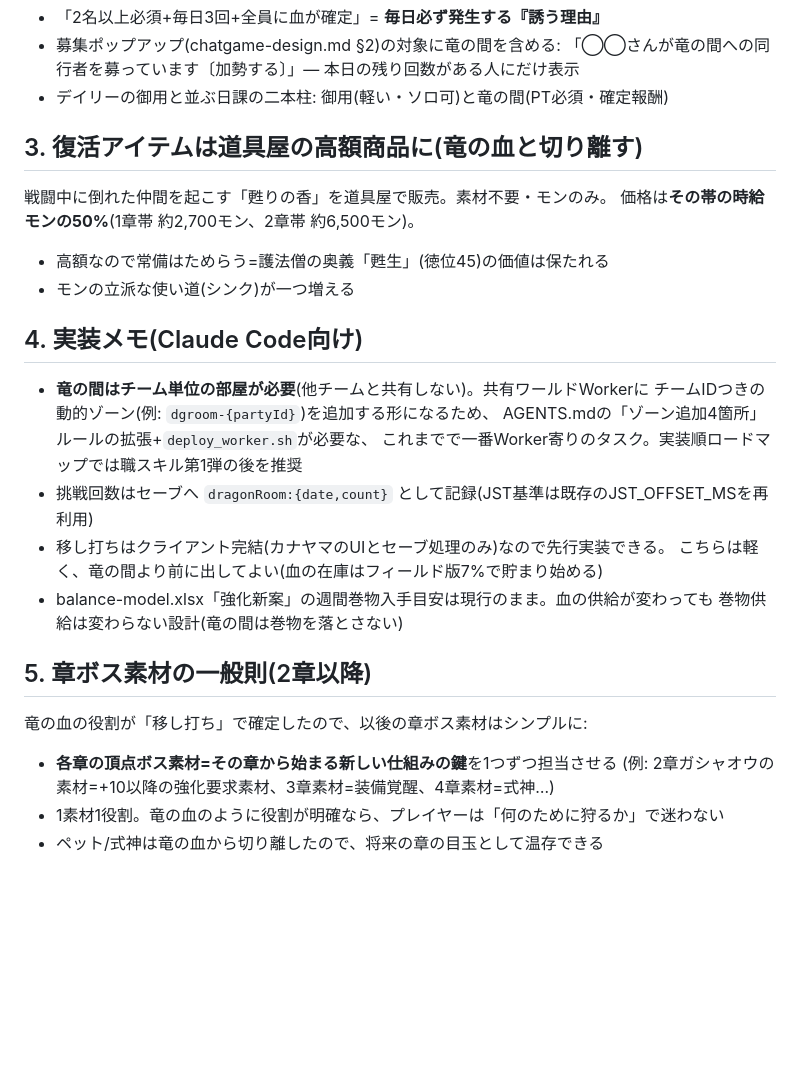
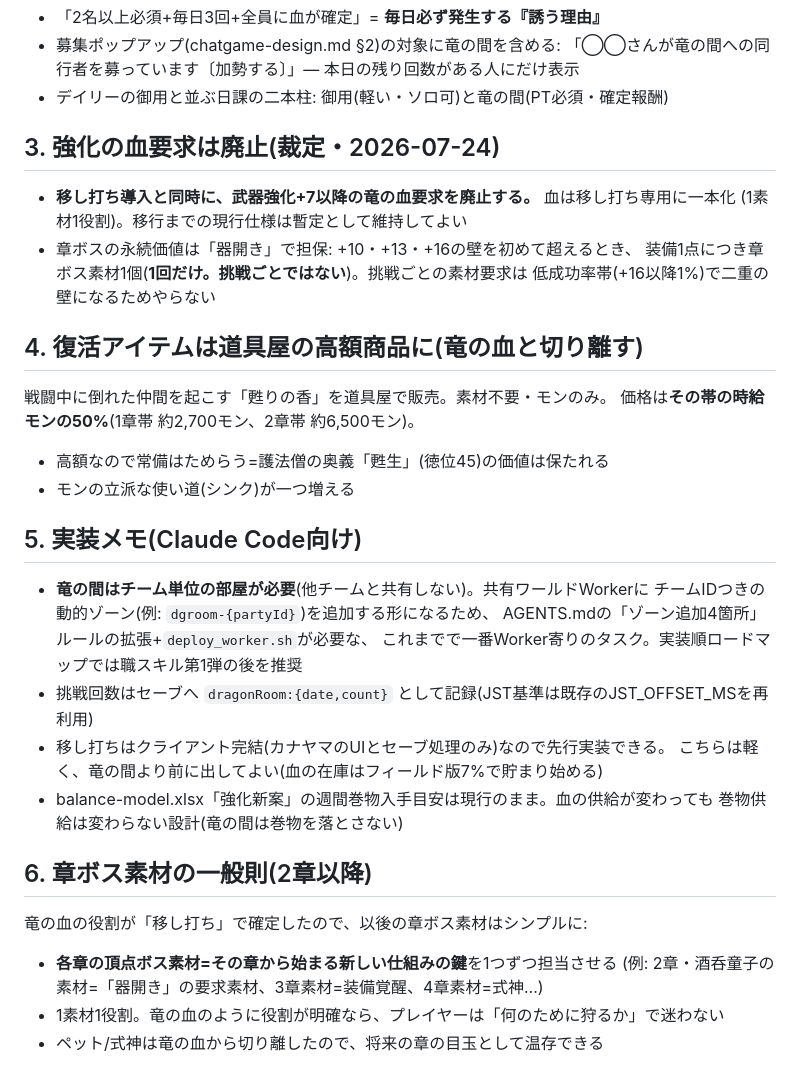
Before and after one commit to aji42074567-stack/enmacho-online, a Markdown page: docs/boss-material-design.md, the part around the change. GitHub-like rendering; blank space fills up the shorter version.

Commit message:
設計裁定を反映: 強化+7以降の血要求は移し打ち導入時に廃止、章ボス壁は「器開き」に一本化
Co-Authored-By: Claude Fable 5 <noreply@anthropic.com>

```diff
--- a/docs/boss-material-design.md
+++ b/docs/boss-material-design.md
@@ -55,7 +55,15 @@
   「◯◯さんが竜の間への同行者を募っています〔加勢する〕」— 本日の残り回数がある人にだけ表示
 - デイリーの御用と並ぶ日課の二本柱: 御用(軽い・ソロ可)と竜の間(PT必須・確定報酬)
 
-## 3. 復活アイテムは道具屋の高額商品に(竜の血と切り離す)
+## 3. 強化の血要求は廃止(裁定・2026-07-24)
+
+- **移し打ち導入と同時に、武器強化+7以降の竜の血要求を廃止する。** 血は移し打ち専用に一本化
+  (1素材1役割)。移行までの現行仕様は暫定として維持してよい
+- 章ボスの永続価値は「器開き」で担保: +10・+13・+16の壁を初めて超えるとき、
+  装備1点につき章ボス素材1個(**1回だけ。挑戦ごとではない**)。挑戦ごとの素材要求は
+  低成功率帯(+16以降1%)で二重の壁になるためやらない
+
+## 4. 復活アイテムは道具屋の高額商品に(竜の血と切り離す)
 
 戦闘中に倒れた仲間を起こす「甦りの香」を道具屋で販売。素材不要・モンのみ。
 価格は**その帯の時給モンの50%**(1章帯 約2,700モン、2章帯 約6,500モン)。
@@ -63,7 +71,7 @@
 - 高額なので常備はためらう=護法僧の奥義「甦生」(徳位45)の価値は保たれる
 - モンの立派な使い道(シンク)が一つ増える
 
-## 4. 実装メモ(Claude Code向け)
+## 5. 実装メモ(Claude Code向け)
 
 - **竜の間はチーム単位の部屋が必要**(他チームと共有しない)。共有ワールドWorkerに
   チームIDつきの動的ゾーン(例: `dgroom-{partyId}`)を追加する形になるため、
@@ -75,11 +83,11 @@
 - balance-model.xlsx「強化新案」の週間巻物入手目安は現行のまま。血の供給が変わっても
   巻物供給は変わらない設計(竜の間は巻物を落とさない)
 
-## 5. 章ボス素材の一般則(2章以降)
+## 6. 章ボス素材の一般則(2章以降)
 
 竜の血の役割が「移し打ち」で確定したので、以後の章ボス素材はシンプルに:
 
 - **各章の頂点ボス素材=その章から始まる新しい仕組みの鍵**を1つずつ担当させる
-  (例: 2章ガシャオウの素材=+10以降の強化要求素材、3章素材=装備覚醒、4章素材=式神…)
+  (例: 2章・酒呑童子の素材=「器開き」の要求素材、3章素材=装備覚醒、4章素材=式神…)
 - 1素材1役割。竜の血のように役割が明確なら、プレイヤーは「何のために狩るか」で迷わない
 - ペット/式神は竜の血から切り離したので、将来の章の目玉として温存できる
```
Also changed, not shown: docs/chatgame-design.md (+4 -1 lines).
